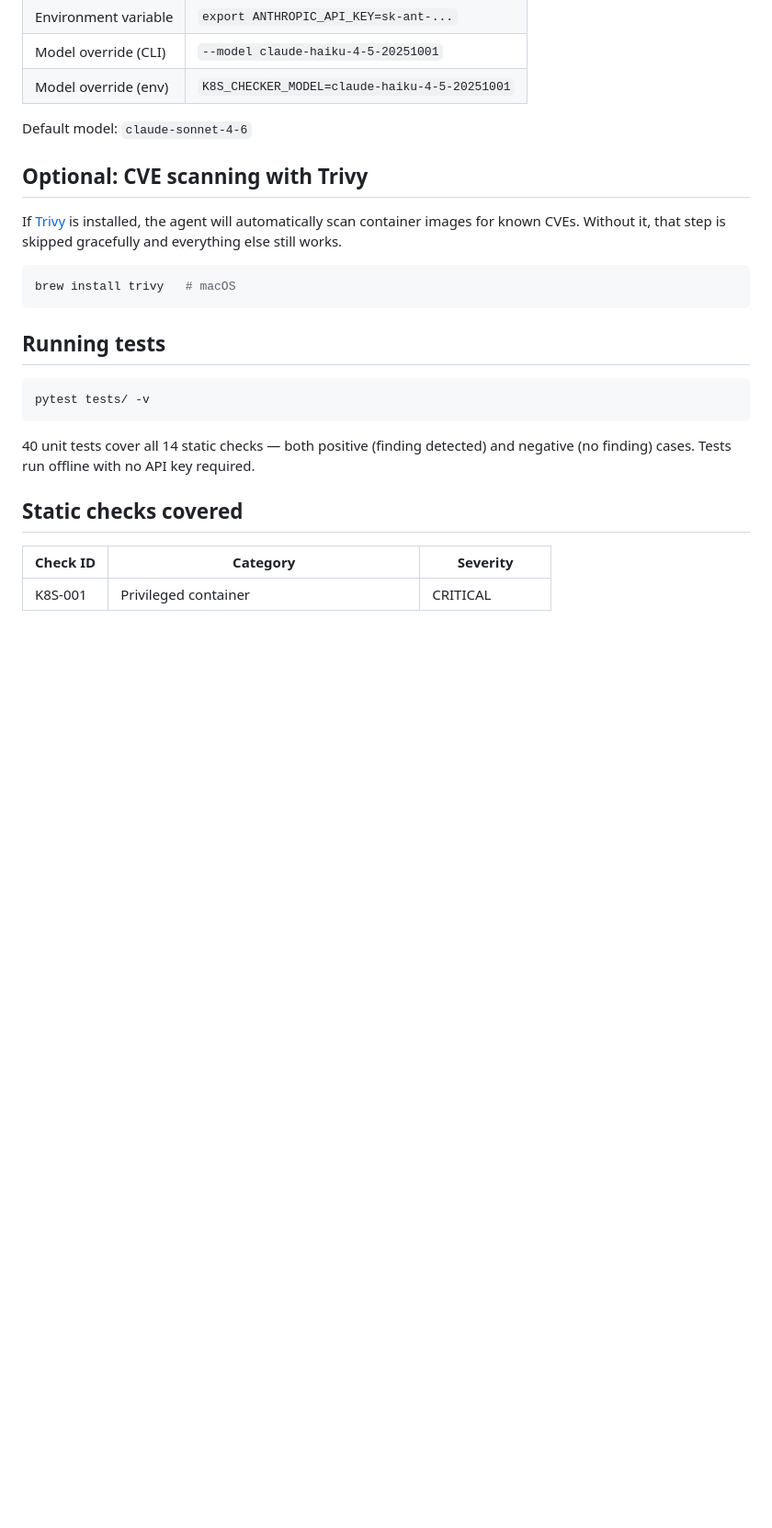
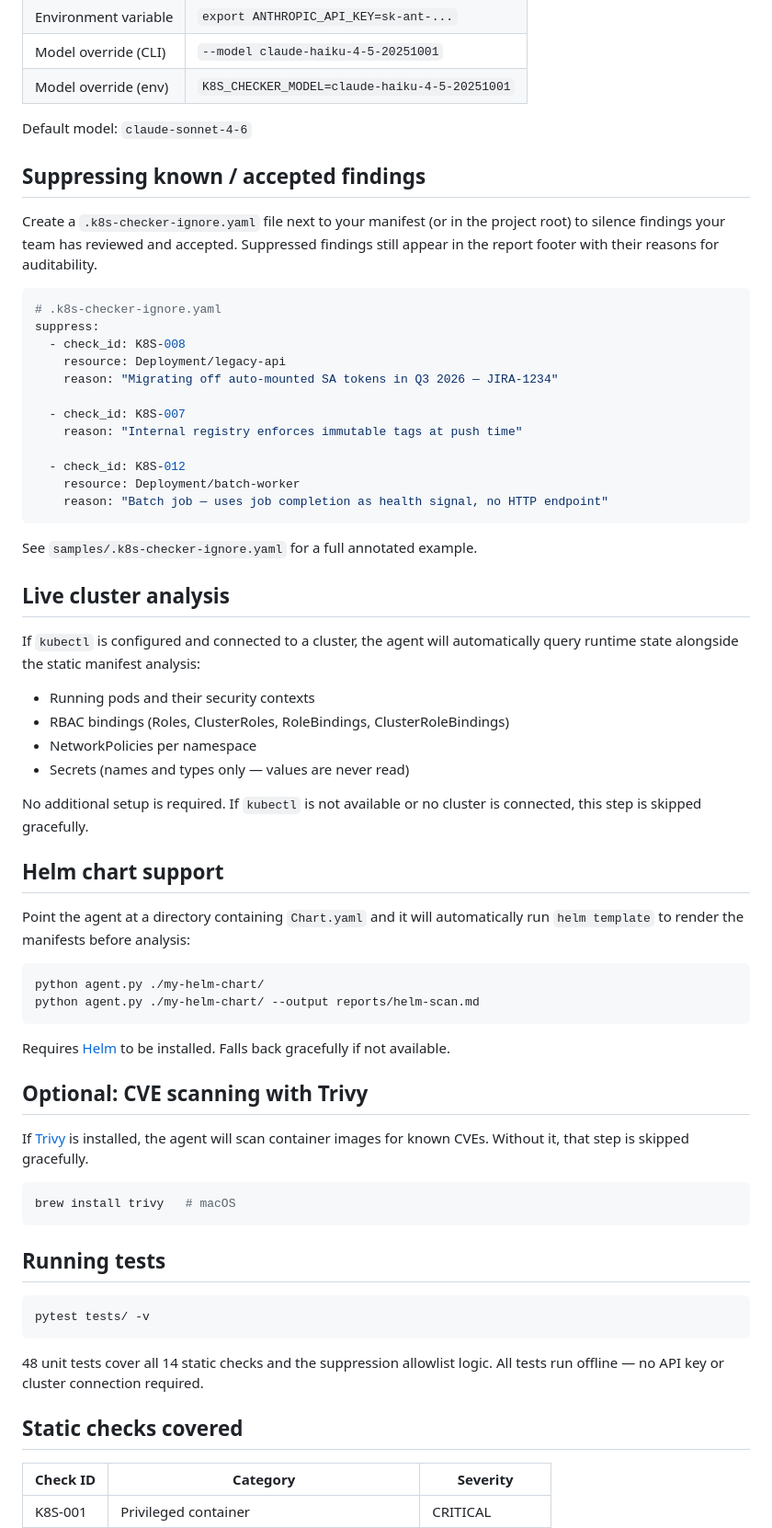
Before and after one commit to jaydenaung/k8s-yaml-misconfig-checker-agent, a Markdown page: README.md, the part around one of its changes. Shown at 92% size. Drawn GitHub-style; blank space fills up the shorter version.

Commit message:
docs: update README with cluster scanning, directory/Helm support, and suppression
Co-Authored-By: Claude Sonnet 4.6 <noreply@anthropic.com>

````diff
--- a/README.md
+++ b/README.md
@@ -77,11 +82,58 @@ python agent.py samples/vulnerable.yaml --model claude-haiku-4-5-20251001
 
 Default model: `claude-sonnet-4-6`
 
+## Suppressing known / accepted findings
+
+Create a `.k8s-checker-ignore.yaml` file next to your manifest (or in the project root)
+to silence findings your team has reviewed and accepted. Suppressed findings still appear
+in the report footer with their reasons for auditability.
+
+```yaml
+# .k8s-checker-ignore.yaml
+suppress:
+  - check_id: K8S-008
+    resource: Deployment/legacy-api
+    reason: "Migrating off auto-mounted SA tokens in Q3 2026 — JIRA-1234"
+
+  - check_id: K8S-007
+    reason: "Internal registry enforces immutable tags at push time"
+
+  - check_id: K8S-012
+    resource: Deployment/batch-worker
+    reason: "Batch job — uses job completion as health signal, no HTTP endpoint"
+```
+
+See `samples/.k8s-checker-ignore.yaml` for a full annotated example.
+
+## Live cluster analysis
+
+If `kubectl` is configured and connected to a cluster, the agent will automatically
+query runtime state alongside the static manifest analysis:
+
+- Running pods and their security contexts
+- RBAC bindings (Roles, ClusterRoles, RoleBindings, ClusterRoleBindings)
+- NetworkPolicies per namespace
+- Secrets (names and types only — values are never read)
+
+No additional setup is required. If `kubectl` is not available or no cluster is connected,
+this step is skipped gracefully.
+
+## Helm chart support
+
+Point the agent at a directory containing `Chart.yaml` and it will automatically run
+`helm template` to render the manifests before analysis:
+
+```bash
+python agent.py ./my-helm-chart/
+python agent.py ./my-helm-chart/ --output reports/helm-scan.md
+```
+
+Requires [Helm](https://helm.sh/docs/intro/install/) to be installed. Falls back gracefully if not available.
+
 ## Optional: CVE scanning with Trivy
 
-If [Trivy](https://aquasecurity.github.io/trivy/) is installed, the agent will
-automatically scan container images for known CVEs. Without it, that step is skipped
-gracefully and everything else still works.
+If [Trivy](https://aquasecurity.github.io/trivy/) is installed, the agent will scan
+container images for known CVEs. Without it, that step is skipped gracefully.
 
 ```bash
 brew install trivy   # macOS
@@ -93,8 +145,8 @@ brew install trivy   # macOS
 pytest tests/ -v
 ```
 
-40 unit tests cover all 14 static checks — both positive (finding detected) and negative
-(no finding) cases. Tests run offline with no API key required.
+48 unit tests cover all 14 static checks and the suppression allowlist logic.
+All tests run offline — no API key or cluster connection required.
 
 ## Static checks covered
 
````
Also changed, not shown: other parts of README.md (+33 -25 lines).
